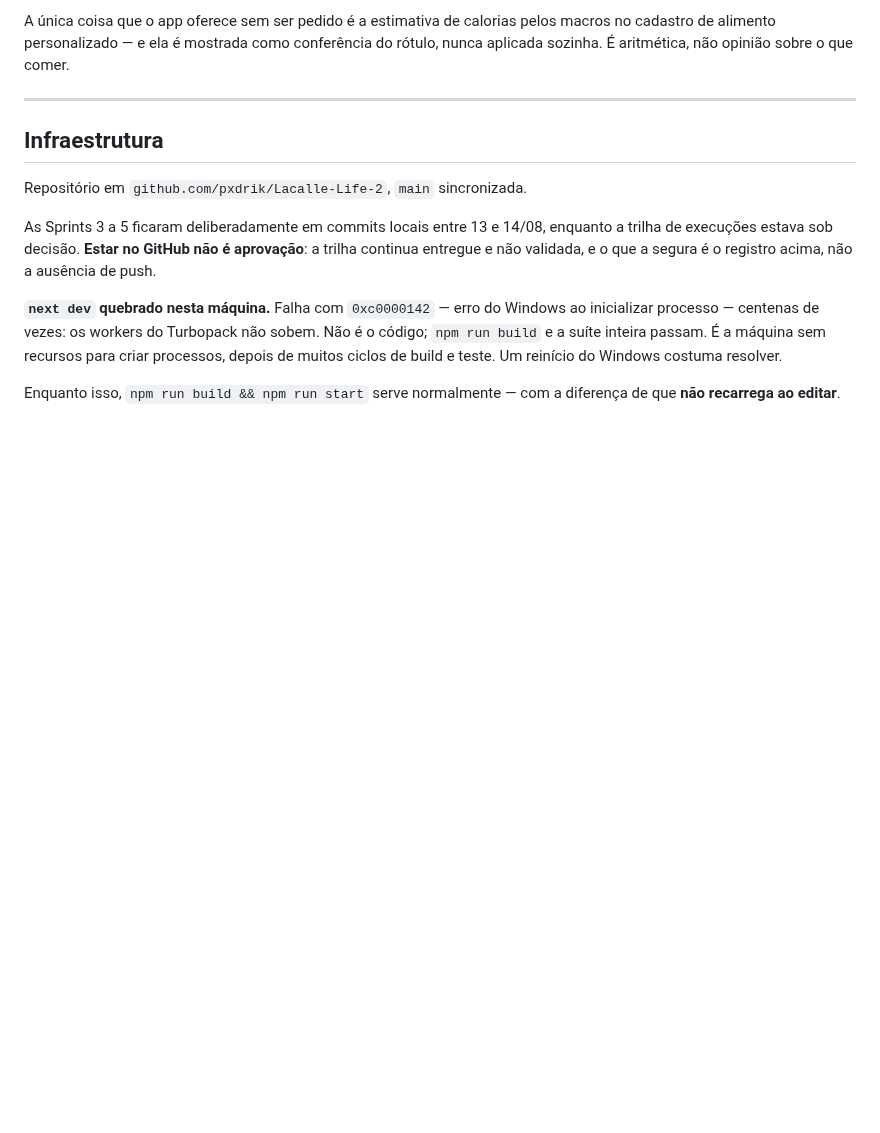
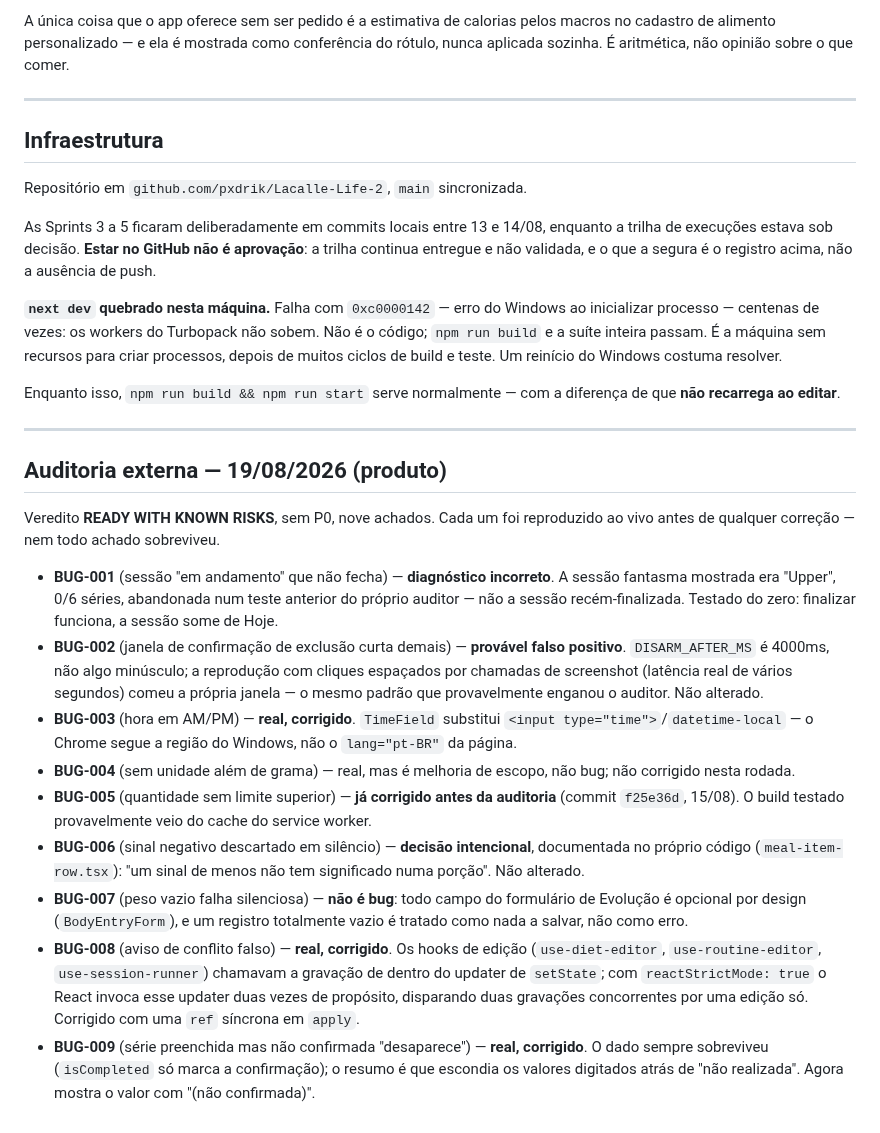
Before and after one commit to pxdrik/Lacalle-Life-2, a Markdown page: docs/roadmap.md, the part around the change. Rendered like a GitHub page; blank space fills up the shorter version.

Commit message:
Registra no roadmap a resposta à auditoria externa de 19/08

```diff
--- a/docs/roadmap.md
+++ b/docs/roadmap.md
@@ -2108,3 +2108,44 @@ reinício do Windows costuma resolver.
 
 Enquanto isso, `npm run build && npm run start` serve normalmente — com a
 diferença de que **não recarrega ao editar**.
+
+---
+
+## Auditoria externa — 19/08/2026 (produto)
+
+Veredito **READY WITH KNOWN RISKS**, sem P0, nove achados. Cada um foi
+reproduzido ao vivo antes de qualquer correção — nem todo achado sobreviveu.
+
+- **BUG-001** (sessão "em andamento" que não fecha) — **diagnóstico
+  incorreto**. A sessão fantasma mostrada era "Upper", 0/6 séries, abandonada
+  num teste anterior do próprio auditor — não a sessão recém-finalizada.
+  Testado do zero: finalizar funciona, a sessão some de Hoje.
+- **BUG-002** (janela de confirmação de exclusão curta demais) — **provável
+  falso positivo**. `DISARM_AFTER_MS` é 4000ms, não algo minúsculo; a
+  reprodução com cliques espaçados por chamadas de screenshot (latência real
+  de vários segundos) comeu a própria janela — o mesmo padrão que
+  provavelmente enganou o auditor. Não alterado.
+- **BUG-003** (hora em AM/PM) — **real, corrigido**. `TimeField` substitui
+  `<input type="time">`/`datetime-local` — o Chrome segue a região do
+  Windows, não o `lang="pt-BR"` da página.
+- **BUG-004** (sem unidade além de grama) — real, mas é melhoria de escopo,
+  não bug; não corrigido nesta rodada.
+- **BUG-005** (quantidade sem limite superior) — **já corrigido antes da
+  auditoria** (commit `f25e36d`, 15/08). O build testado provavelmente veio
+  do cache do service worker.
+- **BUG-006** (sinal negativo descartado em silêncio) — **decisão
+  intencional**, documentada no próprio código (`meal-item-row.tsx`): "um
+  sinal de menos não tem significado numa porção". Não alterado.
+- **BUG-007** (peso vazio falha silenciosa) — **não é bug**: todo campo do
+  formulário de Evolução é opcional por design (`BodyEntryForm`), e um
+  registro totalmente vazio é tratado como nada a salvar, não como erro.
+- **BUG-008** (aviso de conflito falso) — **real, corrigido**. Os hooks de
+  edição (`use-diet-editor`, `use-routine-editor`, `use-session-runner`)
+  chamavam a gravação de dentro do updater de `setState`; com
+  `reactStrictMode: true` o React invoca esse updater duas vezes de
+  propósito, disparando duas gravações concorrentes por uma edição só.
+  Corrigido com uma `ref` síncrona em `apply`.
+- **BUG-009** (série preenchida mas não confirmada "desaparece") — **real,
+  corrigido**. O dado sempre sobreviveu (`isCompleted` só marca a
+  confirmação); o resumo é que escondia os valores digitados atrás de "não
+  realizada". Agora mostra o valor com "(não confirmada)".
```
